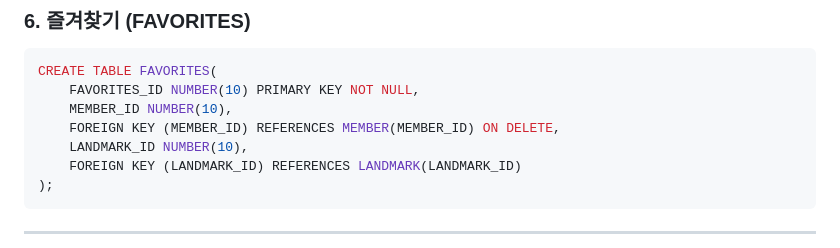
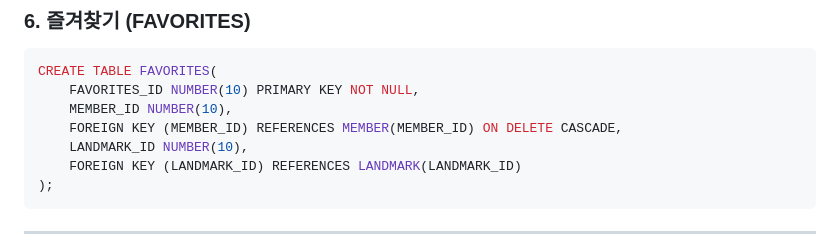
Before and after one commit to 2025-SMHRD-IS-CLOUD-3/projectLMSS, a Markdown page: README.md, the part around the change. GitHub-like rendering.

```diff
--- a/README.md
+++ b/README.md
@@ -154,7 +154,7 @@ CREATE TABLE REPLY(
 CREATE TABLE FAVORITES(
     FAVORITES_ID NUMBER(10) PRIMARY KEY NOT NULL,
     MEMBER_ID NUMBER(10),
-    FOREIGN KEY (MEMBER_ID) REFERENCES MEMBER(MEMBER_ID) ON DELETE,
+    FOREIGN KEY (MEMBER_ID) REFERENCES MEMBER(MEMBER_ID) ON DELETE CASCADE,
     LANDMARK_ID NUMBER(10),
     FOREIGN KEY (LANDMARK_ID) REFERENCES LANDMARK(LANDMARK_ID)
 );
```
